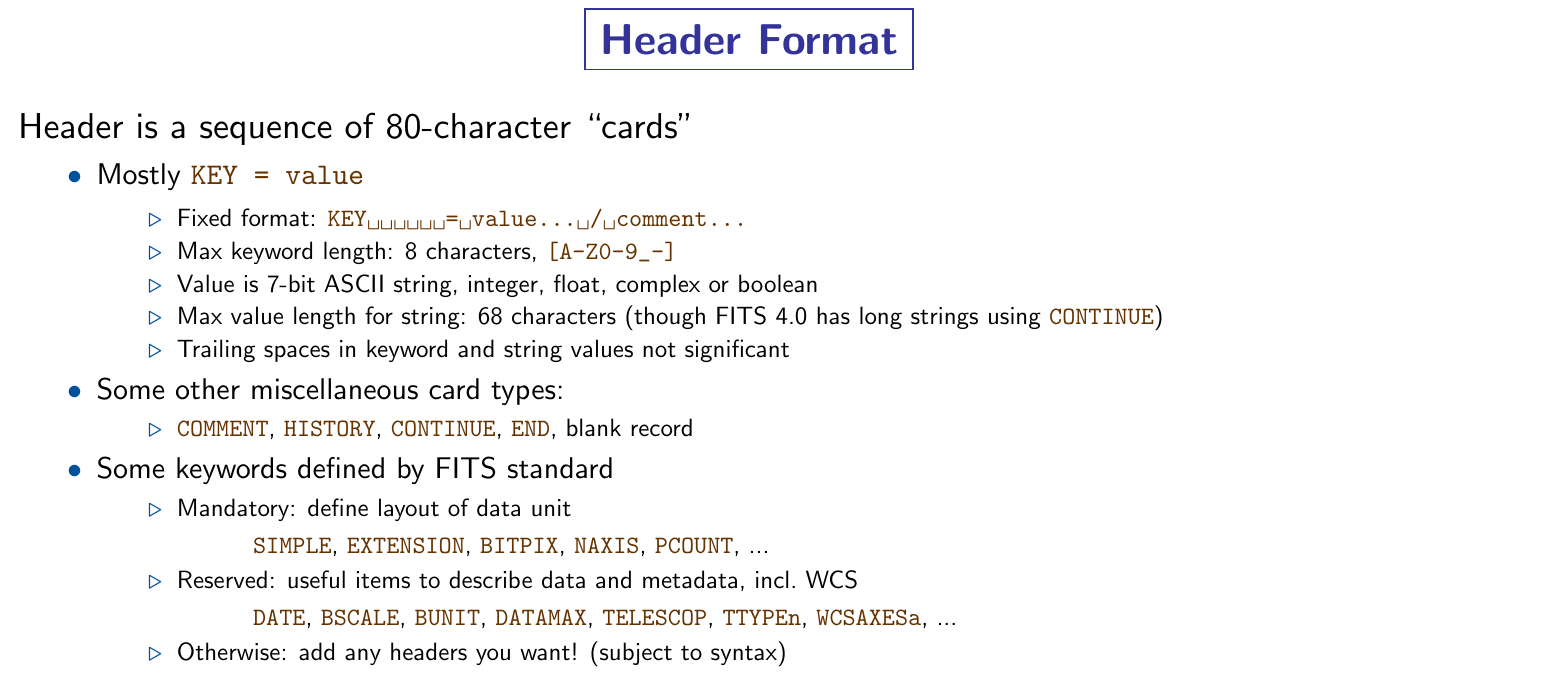
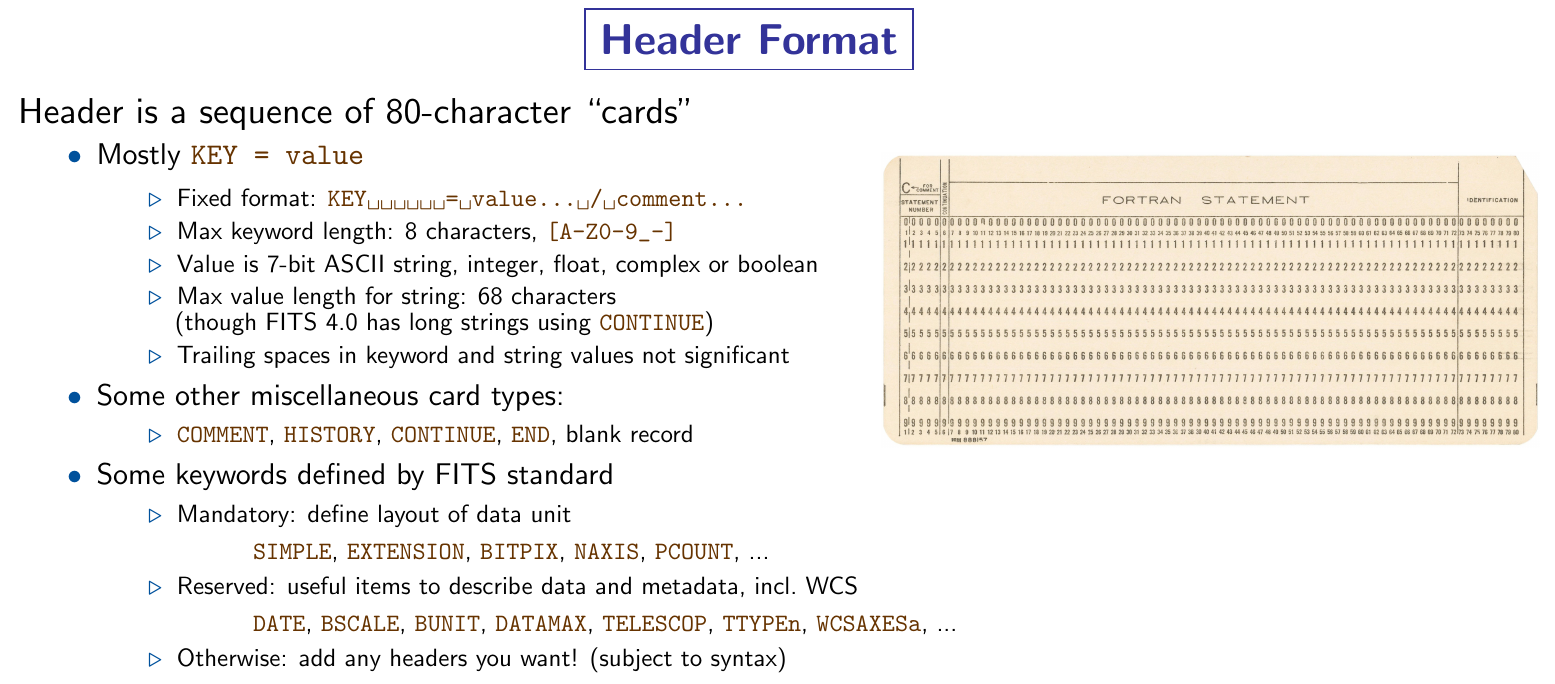
Before and after one commit to mbtaylor/fits-devgroup-2025, a LaTeX document (fits.tex): part of page 10 of 19, cut so that both start at the same text. Compiled offline with pdfLaTeX.

Commit message:
add punched card

```diff
--- a/fits.tex
+++ b/fits.tex
@@ -340,6 +340,11 @@
 
 \slide{Header Format}
 
+\begin{picture}(30,0)
+  \put(21,-8){\includegraphics[width=16cm]{hollerith2.jpg}}
+\end{picture}
+\vspace*{-1.5cm}
+
 \begin{list0}
 \vspace*{-0.15cm}
   \item Header is a sequence of 80-character ``cards''
```
Also changed, not shown: hollerith2.jpg (added), fits.tex (2 more changed lines).
